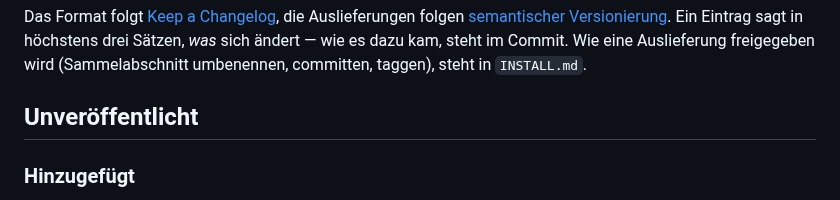
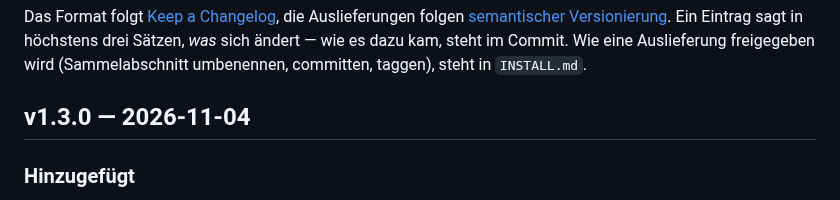
Before and after one commit to hgruber/CantorHub, a Markdown page: CHANGELOG.md, the part around the change. GitHub-like rendering.

Commit message:
Release 1.3.0
Co-Authored-By: Claude Code <noreply@anthropic.com>

```diff
--- a/CHANGELOG.md
+++ b/CHANGELOG.md
@@ -7,7 +7,7 @@ folgen [semantischer Versionierung](https://semver.org/lang/de/). Ein Eintrag sa
 drei Sätzen, *was* sich ändert — wie es dazu kam, steht im Commit. Wie eine Auslieferung
 freigegeben wird (Sammelabschnitt umbenennen, committen, taggen), steht in `INSTALL.md`.
 
-## Unveröffentlicht
+## v1.3.0 — 2026-11-04
 
 ### Hinzugefügt
 
```
